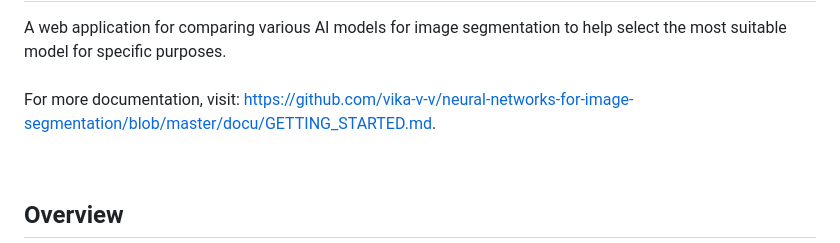
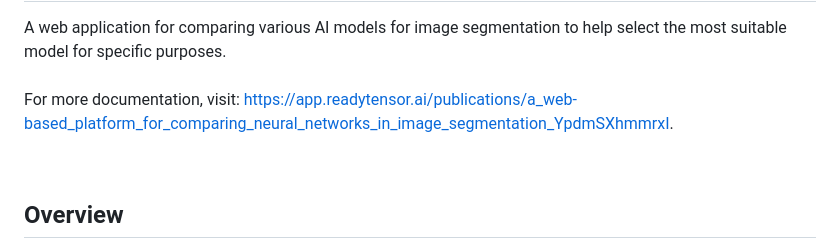
Before and after one commit to vika-v-v/neural-networks-for-image-segmentation, a Markdown page: README.md, the part around the change. Drawn GitHub-style.

```diff
--- a/README.md
+++ b/README.md
@@ -1,7 +1,7 @@
 <h1>Neural Networks for Image Segmentation</h1>
 
 A web application for comparing various AI models for image segmentation to help select the most suitable model for specific purposes.<br><br>
-For more documentation, visit: [https://github.com/vika-v-v/neural-networks-for-image-segmentation/blob/master/docu/GETTING_STARTED.md](https://app.readytensor.ai/publications/a_web-based_platform_for_comparing_neural_networks_in_image_segmentation_YpdmSXhmmrxI).
+For more documentation, visit: <a src="https://app.readytensor.ai/publications/a_web-based_platform_for_comparing_neural_networks_in_image_segmentation_YpdmSXhmmrxI">https://app.readytensor.ai/publications/a_web-based_platform_for_comparing_neural_networks_in_image_segmentation_YpdmSXhmmrxI</a>.
 
 <br>
 <h2>Overview</h2>
```
